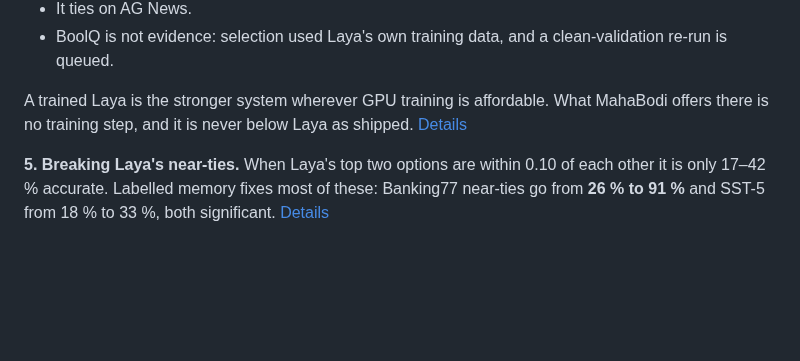
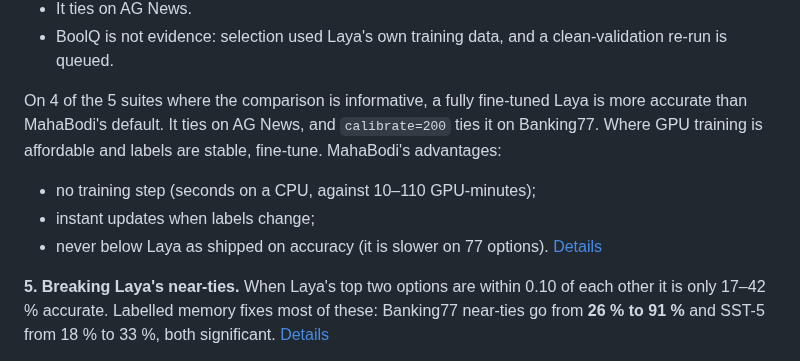
Before and after one commit to mahabodi/mahabodi, a Markdown page: README.md, the part around the change. GitHub-like rendering; blank space fills up the shorter version.

Commit message:
README: precise full fine-tune conclusion (4 of 5 informative suites)
Co-Authored-By: Claude Opus 5.5 (1M context) <noreply@anthropic.com>

```diff
--- a/README.md
+++ b/README.md
@@ -184,8 +184,12 @@ per suite on an RTX 2080 Ti; MahaBodi's `learn()` takes seconds on a CPU.
 - BoolQ is not evidence: selection used Laya's own training data, and a clean-validation re-run is
   queued.
 
-A trained Laya is the stronger system wherever GPU training is affordable. What MahaBodi offers there
-is no training step, and it is never below Laya as shipped.
+On 4 of the 5 suites where the comparison is informative, a fully fine-tuned Laya is more accurate
+than MahaBodi's default. It ties on AG News, and `calibrate=200` ties it on Banking77. Where GPU training
+is affordable and labels are stable, fine-tune. MahaBodi's advantages:
+- no training step (seconds on a CPU, against 10–110 GPU-minutes);
+- instant updates when labels change;
+- never below Laya as shipped on accuracy (it is slower on 77 options).
 [Details](BENCHMARKS.md#against-laya-fully-fine-tuned-on-the-same-labelled-examples-encoder--head)
 
 **5. Breaking Laya's near-ties.** When Laya's top two options are within 0.10 of each other it
```
